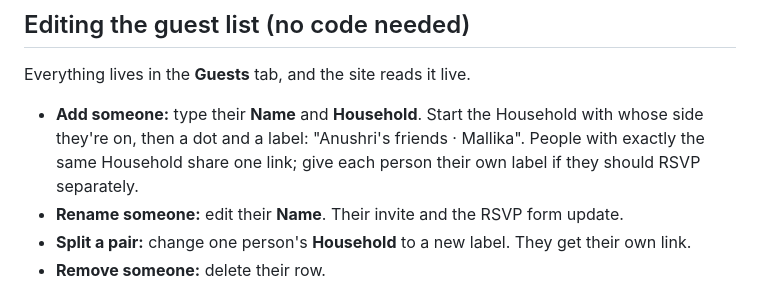
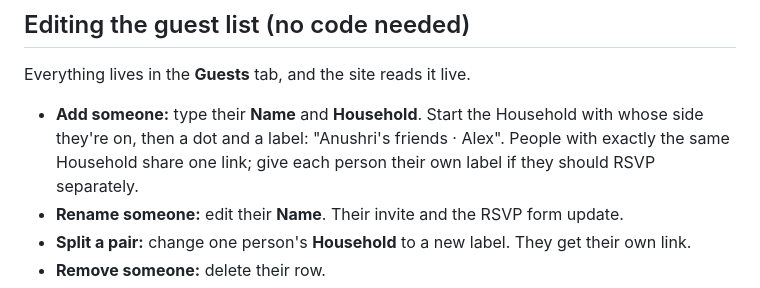
Before and after one commit to bharathsatheesh/goa-wedding, a Markdown page: README.md, the part around the change. GitHub-like rendering.

Commit message:
README: use a made-up name in the household example
Co-Authored-By: Claude Opus 5.5 <noreply@anthropic.com>
Claude-Session: https://claude.ai/code/session_013R244K9xFkxrmKG4GAwRcZ

```diff
--- a/README.md
+++ b/README.md
@@ -25,7 +25,7 @@ The repo is public, so guest names live only in the Sheet and never in this repo
 
 ## Editing the guest list (no code needed)
 Everything lives in the **Guests** tab, and the site reads it live.
-- **Add someone:** type their **Name** and **Household**. Start the Household with whose side they're on, then a dot and a label: "Anushri's friends · Mallika". People with exactly the same Household share one link; give each person their own label if they should RSVP separately.
+- **Add someone:** type their **Name** and **Household**. Start the Household with whose side they're on, then a dot and a label: "Anushri's friends · Alex". People with exactly the same Household share one link; give each person their own label if they should RSVP separately.
 - **Rename someone:** edit their **Name**. Their invite and the RSVP form update.
 - **Split a pair:** change one person's **Household** to a new label. They get their own link.
 - **Remove someone:** delete their row.
```
